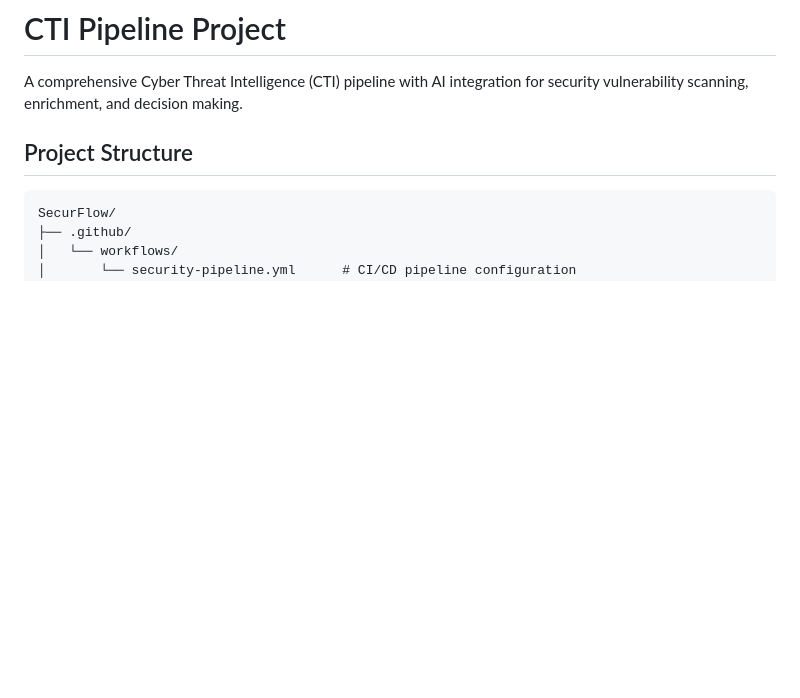
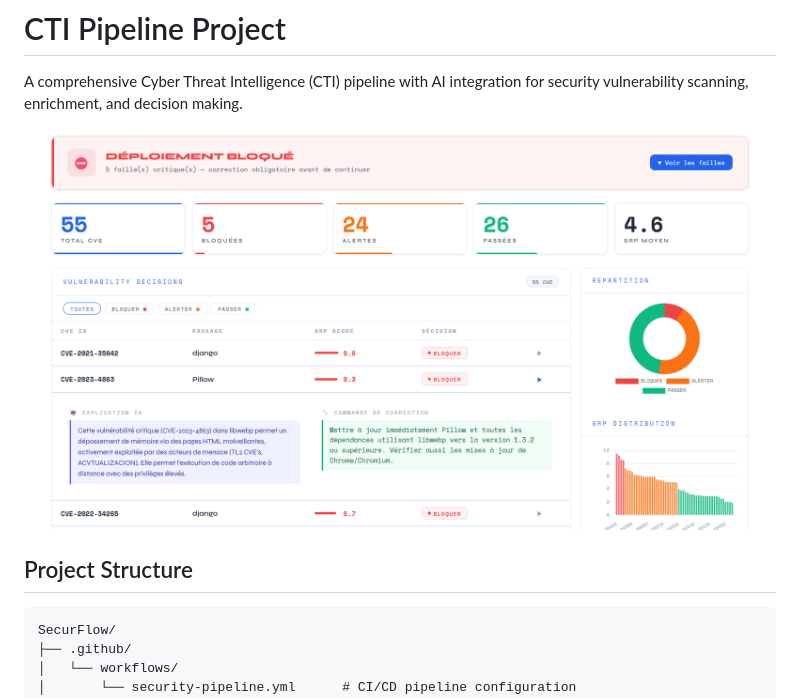
Before and after one commit to itsnoha0x/SecurFlow, a Markdown page: README.md, the part around the change. Rendered like a GitHub page; blank space fills up the shorter version.

Commit message:
Include dashboard image
Add dashboard image to README for visual reference.

```diff
--- a/README.md
+++ b/README.md
@@ -1,6 +1,8 @@
 # CTI Pipeline Project
 
 A comprehensive Cyber Threat Intelligence (CTI) pipeline with AI integration for security vulnerability scanning, enrichment, and decision making.
+
+![dashboard](securflowdashboard.png)
 
 ## Project Structure
 
```
